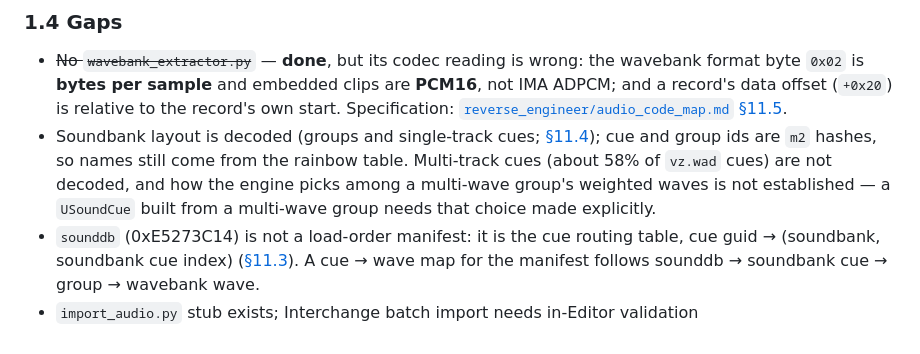
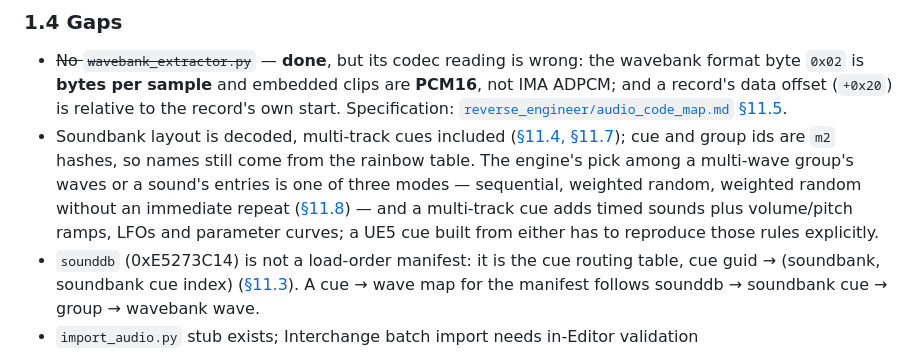
Before and after one commit to Mercenaries-Fan-Build/notes-on-the-released-game, a Markdown page: docs/audio_ue5_path.md, the part around the change. GitHub-like rendering.

Commit message:
docs/audio_ue5_path: §1.4 — multi-track cues and the selection modes are known
Multi-track cues are decoded and the engine's pick among weighted waves and entries is specified
(§11.7, §11.8); a UE5 cue built from them has to reproduce those rules.

54753622+headless-rebase@users.noreply.github.com

```diff
--- a/docs/audio_ue5_path.md
+++ b/docs/audio_ue5_path.md
@@ -75,7 +75,7 @@ Optional `--blocks-dir output/extracted/batch_vz/blocks` parses pre-decompressed
 ### 1.4 Gaps
 
 - ~~No `wavebank_extractor.py`~~ — **done**, but its codec reading is wrong: the wavebank format byte `0x02` is **bytes per sample** and embedded clips are **PCM16**, not IMA ADPCM; and a record's data offset (`+0x20`) is relative to the record's own start. Specification: [`reverse_engineer/audio_code_map.md` §11.5](reverse_engineer/audio_code_map.md).
-- Soundbank layout is decoded (groups and single-track cues; [§11.4](reverse_engineer/audio_code_map.md)); cue and group ids are `m2` hashes, so names still come from the rainbow table. Multi-track cues (about 58% of `vz.wad` cues) are not decoded, and how the engine picks among a multi-wave group's weighted waves is not established — a `USoundCue` built from a multi-wave group needs that choice made explicitly.
+- Soundbank layout is decoded, multi-track cues included ([§11.4, §11.7](reverse_engineer/audio_code_map.md)); cue and group ids are `m2` hashes, so names still come from the rainbow table. The engine's pick among a multi-wave group's waves or a sound's entries is one of three modes — sequential, weighted random, weighted random without an immediate repeat ([§11.8](reverse_engineer/audio_code_map.md)) — and a multi-track cue adds timed sounds plus volume/pitch ramps, LFOs and parameter curves; a UE5 cue built from either has to reproduce those rules explicitly.
 - `sounddb` (0xE5273C14) is not a load-order manifest: it is the cue routing table, cue guid → (soundbank, soundbank cue index) ([§11.3](reverse_engineer/audio_code_map.md)). A cue → wave map for the manifest follows sounddb → soundbank cue → group → wavebank wave.
 - `import_audio.py` stub exists; Interchange batch import needs in-Editor validation
 
```
